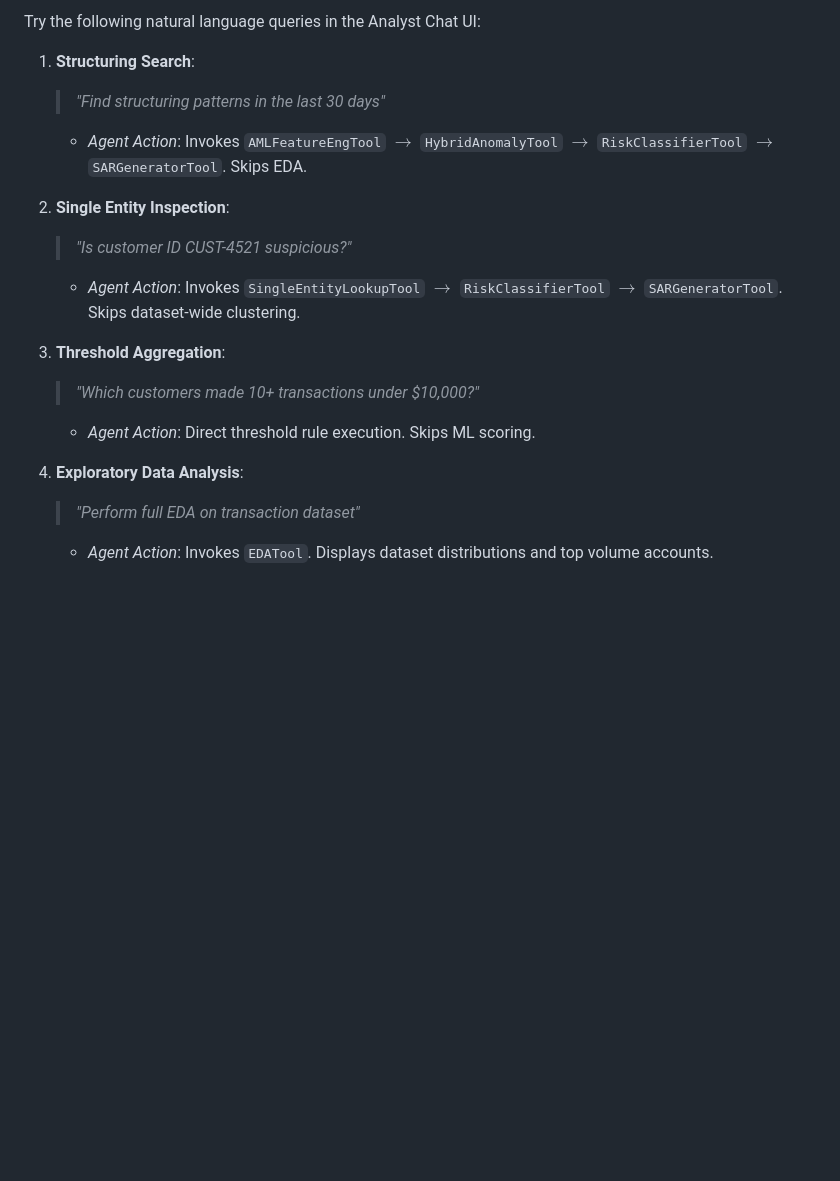
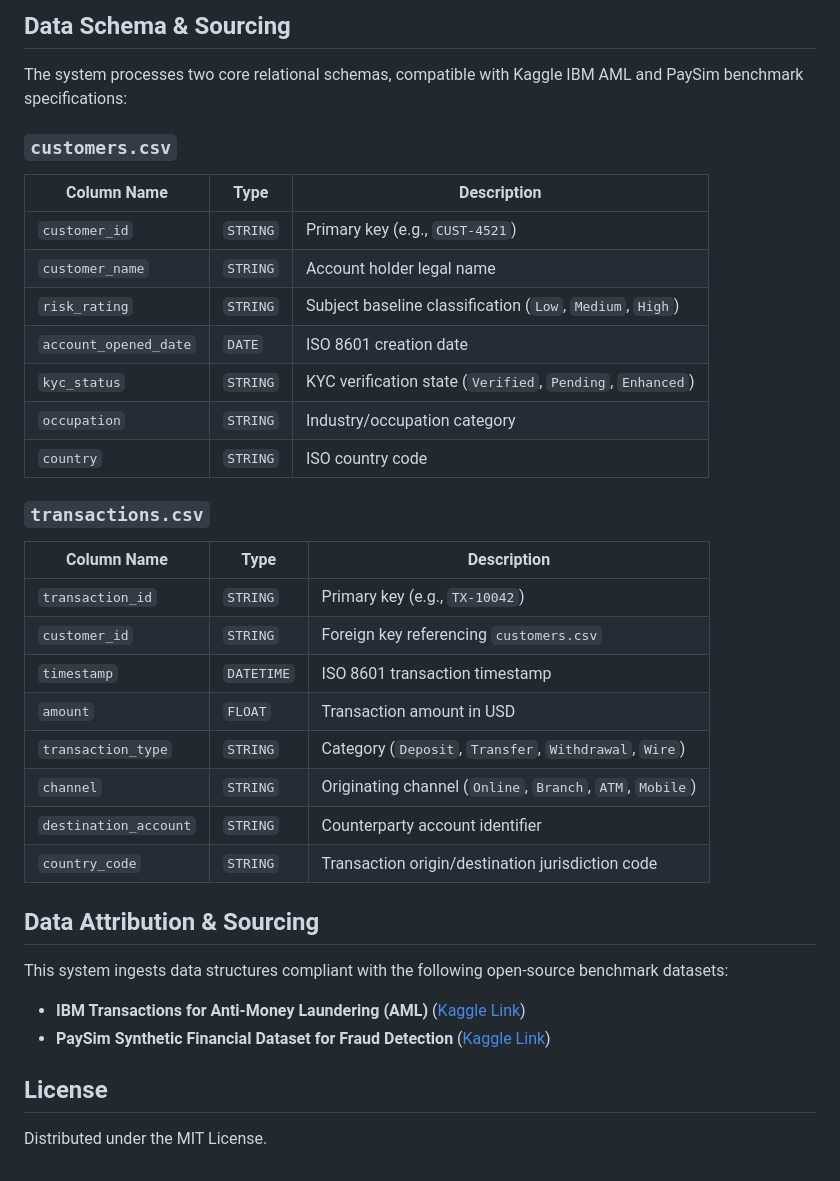
Before and after one commit to shravansumanthanan/sentinel-aml-agent, a Markdown page: README.md, the part around one of its changes. GitHub-like rendering; blank space fills up the shorter version.

```diff
--- a/README.md
+++ b/README.md
@@ -127,18 +147,37 @@ Navigate to **`http://localhost:8000`** in your browser.
 
-Try the following natural language queries in the Analyst Chat UI:
+## Data Schema & Sourcing
 
-1. **Structuring Search**:
-   > *"Find structuring patterns in the last 30 days"*
-   - *Agent Action*: Invokes `AMLFeatureEngTool` $\rightarrow$ `HybridAnomalyTool` $\rightarrow$ `RiskClassifierTool` $\rightarrow$ `SARGeneratorTool`. Skips EDA.
+The system processes two core relational schemas, compatible with Kaggle IBM AML and PaySim benchmark specifications:
 
-2. **Single Entity Inspection**:
-   > *"Is customer ID CUST-4521 suspicious?"*
-   - *Agent Action*: Invokes `SingleEntityLookupTool` $\rightarrow$ `RiskClassifierTool` $\rightarrow$ `SARGeneratorTool`. Skips dataset-wide clustering.
+### `customers.csv`
+| Column Name | Type | Description |
+|-------------|------|-------------|
+| `customer_id` | `STRING` | Primary key (e.g., `CUST-4521`) |
+| `customer_name` | `STRING` | Account holder legal name |
+| `risk_rating` | `STRING` | Subject baseline classification (`Low`, `Medium`, `High`) |
+| `account_opened_date` | `DATE` | ISO 8601 creation date |
+| `kyc_status` | `STRING` | KYC verification state (`Verified`, `Pending`, `Enhanced`) |
+| `occupation` | `STRING` | Industry/occupation category |
+| `country` | `STRING` | ISO country code |
 
-3. **Threshold Aggregation**:
-   > *"Which customers made 10+ transactions under $10,000?"*
-   - *Agent Action*: Direct threshold rule execution. Skips ML scoring.
+### `transactions.csv`
+| Column Name | Type | Description |
+|-------------|------|-------------|
+| `transaction_id` | `STRING` | Primary key (e.g., `TX-10042`) |
+| `customer_id` | `STRING` | Foreign key referencing `customers.csv` |
+| `timestamp` | `DATETIME` | ISO 8601 transaction timestamp |
+| `amount` | `FLOAT` | Transaction amount in USD |
+| `transaction_type` | `STRING` | Category (`Deposit`, `Transfer`, `Withdrawal`, `Wire`) |
+| `channel` | `STRING` | Originating channel (`Online`, `Branch`, `ATM`, `Mobile`) |
+| `destination_account` | `STRING` | Counterparty account identifier |
+| `country_code` | `STRING` | Transaction origin/destination jurisdiction code |
 
-4. **Exploratory Data Analysis**:
-   > *"Perform full EDA on transaction dataset"*
-   - *Agent Action*: Invokes `EDATool`. Displays dataset distributions and top volume accounts.
+## Data Attribution & Sourcing
+
+This system ingests data structures compliant with the following open-source benchmark datasets:
+- **IBM Transactions for Anti-Money Laundering (AML)** ([Kaggle Link](https://www.kaggle.com/datasets/ealenahmed/money-laundering-transaction-data))
+- **PaySim Synthetic Financial Dataset for Fraud Detection** ([Kaggle Link](https://www.kaggle.com/datasets/ealams/paysim1))
+
+## License
+
+Distributed under the MIT License.
```
Also changed, not shown: other parts of README.md (+125 -105 lines).
